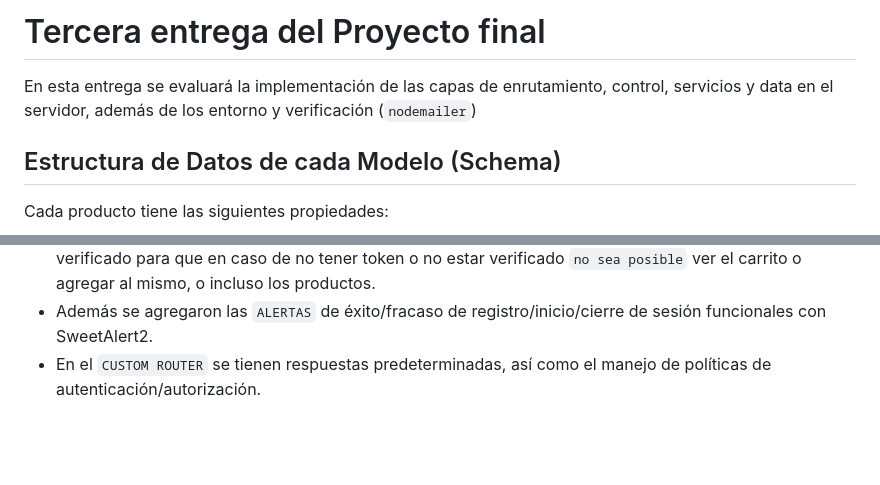
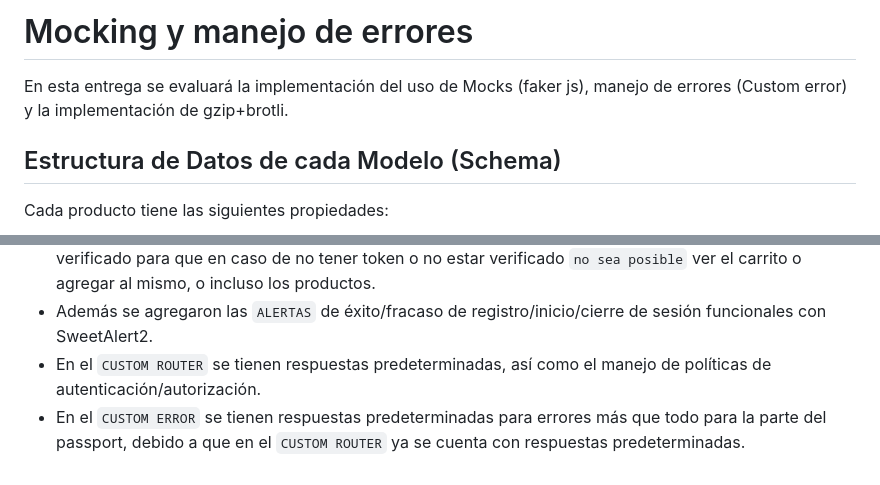
Before and after one commit to StormShadow010/BackendCoderHouse, a Markdown page: README.md, 2 parts joined by grey strips. GitHub-like rendering; blank space fills up the shorter version.

Commit message:
Readme Done

```diff
--- a/README.md
+++ b/README.md
@@ -1,6 +1,6 @@
-# Tercera entrega del Proyecto final
+# Mocking y manejo de errores
 
-En esta entrega se evaluará la implementación de las capas de enrutamiento, control, servicios y data en el servidor, además de los entorno y verificación (`nodemailer`)
+En esta entrega se evaluará la implementación del uso de Mocks (faker js), manejo de errores (Custom error) y la implementación de gzip+brotli.
 
 ## Estructura de Datos de cada Modelo (Schema)
 
@@ -100,3 +99,4 @@ Estos métodos manejan errores utilizando `try/catch` más que todo se debe evid
 - Además se agregaron validaciones implementando la estrategia de `JWT + Passport` y el usuario verificado para que en caso de no tener token o no estar verificado `no sea posible` ver el carrito o agregar al mismo, o incluso los productos.
 - Además se agregaron las `ALERTAS` de éxito/fracaso de registro/inicio/cierre de sesión funcionales con SweetAlert2.
 - En el `CUSTOM ROUTER` se tienen respuestas predeterminadas, así como el manejo de políticas de autenticación/autorización.
+- En el `CUSTOM ERROR` se tienen respuestas predeterminadas para errores más que todo para la parte del passport, debido a que en el `CUSTOM ROUTER` ya se cuenta con respuestas predeterminadas.
```
Also changed, not shown: other parts of README.md (+0 -1 lines).
